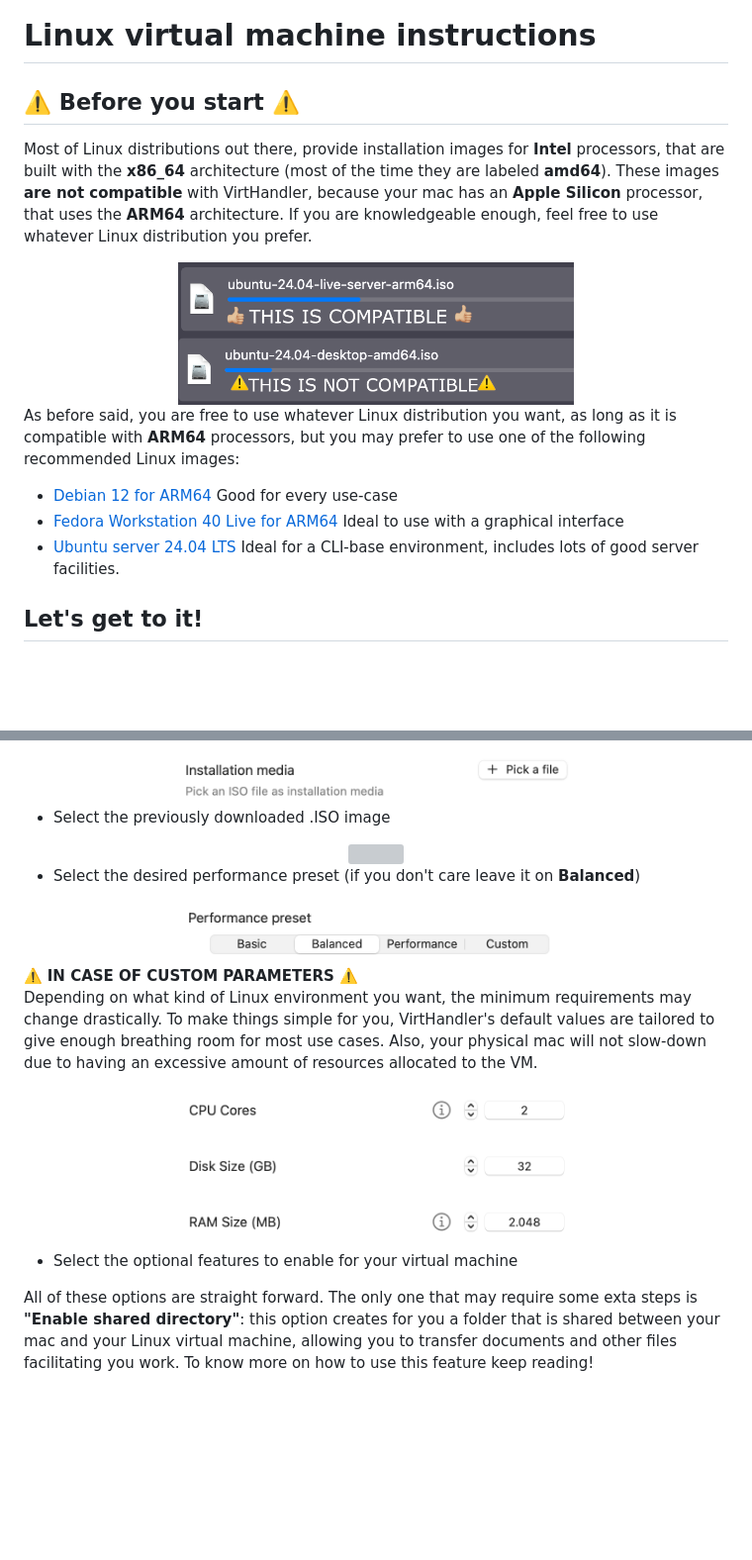
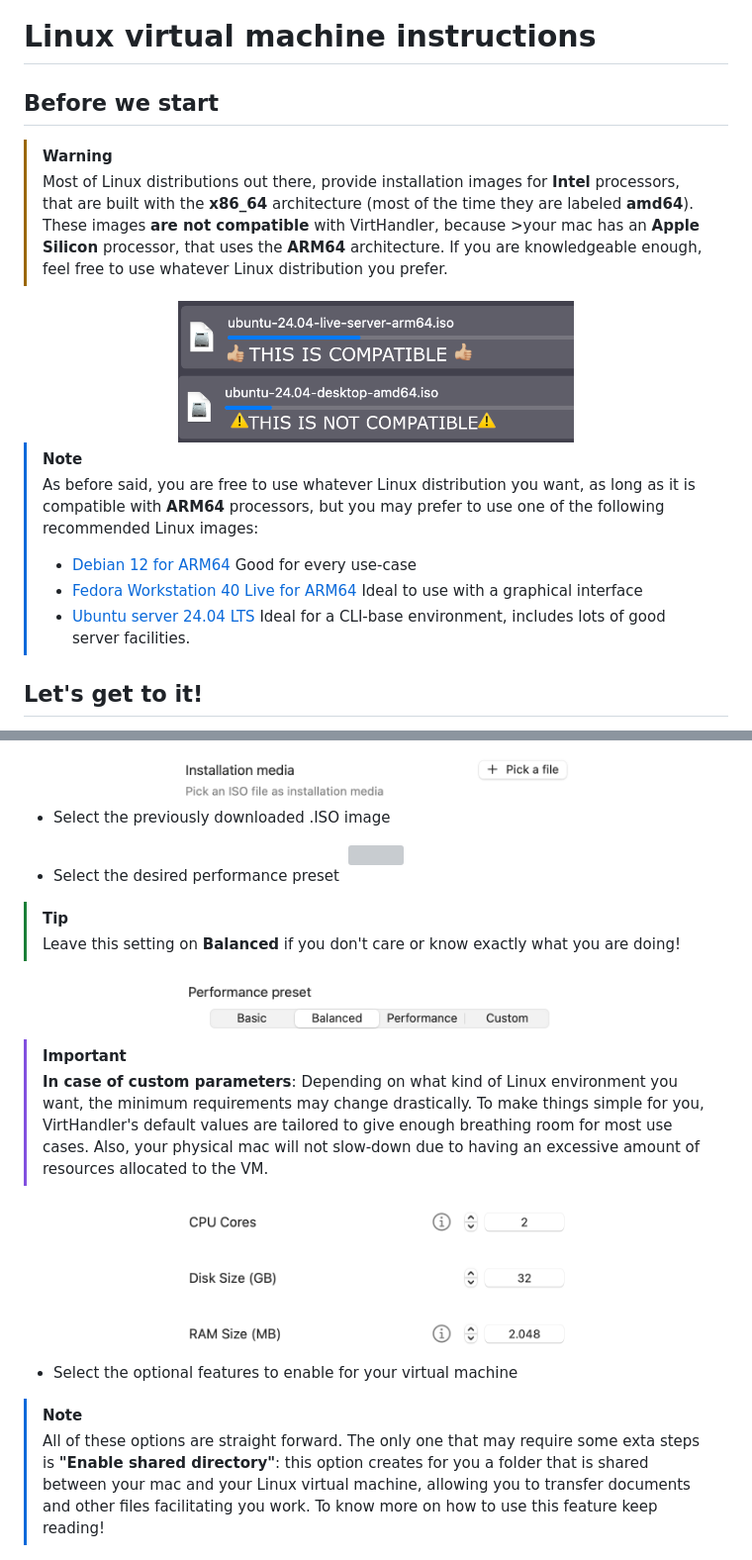
Before and after one commit to iOmega8561/VirtHandlerWiki, a Markdown page: linux-help.md, 2 parts joined by grey strips. Shown at 99% size. Rendered like a GitHub page; blank space fills up the shorter version; grey boxes are pictures that could not be loaded.

```diff
--- a/linux-help.md
+++ b/linux-help.md
@@ -1,18 +1,20 @@
 # [<- Back to main page](./README.md)
 
 # Linux virtual machine instructions
-## ⚠️ Before you start ⚠️
-Most of Linux distributions out there, provide installation images for **Intel** processors, that are built with the **x86_64** architecture (most of the time they are labeled **amd64**). These images **are not compatible** with VirtHandler, because your mac has an **Apple Silicon** processor, that uses the **ARM64** architecture. If you are knowledgeable enough, feel free to use whatever Linux distribution you prefer.
+## Before we start
+>[!WARNING]
+>Most of Linux distributions out there, provide installation images for **Intel** processors, that are built with the **x86_64** architecture (most of the time they are labeled **amd64**). These images **are not compatible** with VirtHandler, because >your mac has an **Apple Silicon** processor, that uses the **ARM64** architecture. If you are knowledgeable enough, feel free to use whatever Linux distribution you prefer.
 
 <div align="center">
 <img src="./Screenshots/compatible.png" width="400"/>
 <img src="./Screenshots/notcompatible.png" width="400"/>
 </div>
 
-As before said, you are free to use whatever Linux distribution you want, as long as it is compatible with **ARM64** processors, but you may prefer to use one of the following recommended Linux images:
-- [Debian 12 for ARM64](https://cdimage.debian.org/debian-cd/current/arm64/iso-cd/) Good for every use-case
-- [Fedora Workstation 40 Live for ARM64](https://dl.fedoraproject.org/pub/fedora/linux/releases/40/Workstation/aarch64/iso/Fedora-Workstation-Live-osb-40-1.14.aarch64.iso) Ideal to use with a graphical interface
-- [Ubuntu server 24.04 LTS](https://cdimage.ubuntu.com/releases/24.04/release/ubuntu-24.04-live-server-arm64.iso) Ideal for a CLI-base environment, includes lots of good server facilities.
+>[!NOTE]
+>As before said, you are free to use whatever Linux distribution you want, as long as it is compatible with **ARM64** processors, but you may prefer to use one of the following recommended Linux images:
+> - [Debian 12 for ARM64](https://cdimage.debian.org/debian-cd/current/arm64/iso-cd/) Good for every use-case
+> - [Fedora Workstation 40 Live for ARM64](https://dl.fedoraproject.org/pub/fedora/linux/releases/40/Workstation/aarch64/iso/Fedora-Workstation-Live-osb-40-1.14.aarch64.iso) Ideal to use with a graphical interface
+> - [Ubuntu server 24.04 LTS](https://cdimage.ubuntu.com/releases/24.04/release/ubuntu-24.04-live-server-arm64.iso) Ideal for a CLI-base environment, includes lots of good server facilities.
 
 ## Let's get to it!
 - Download the Linux distribution of your choice, in .ISO file format
@@ -31,16 +33,19 @@ As before said, you are free to use whatever Linux distribution you want, as lon
 - Select the previously downloaded .ISO image
 <div align="center"> <img src="./Screenshots/pickafile-iso-picker.png" width="400"/> </div>
 
-- Select the desired performance preset (if you don't care leave it on **Balanced**)
+- Select the desired performance preset
+>[!TIP]
+>Leave this setting on **Balanced** if you don't care or know exactly what you are doing!
 <div align="center"> <img src="./Screenshots/presets-linux.png" width="400"/> </div>
 
-⚠️ **IN CASE OF CUSTOM PARAMETERS** ⚠️
-Depending on what kind of Linux environment you want, the minimum requirements may change drastically. To make things simple for you, VirtHandler's default values are tailored to give enough breathing room for most use cases. Also, your physical mac will not slow-down due to having an excessive amount of resources allocated to the VM.
+>[!IMPORTANT]
+> **In case of custom parameters**: Depending on what kind of Linux environment you want, the minimum requirements may change drastically. To make things simple for you, VirtHandler's default values are tailored to give enough breathing room for most use cases. Also, your physical mac will not slow-down due to having an excessive amount of resources allocated to the VM.
 <div align="center"> <img src="./Screenshots/hardware.png" width="400"/> </div>
 
 - Select the optional features to enable for your virtual machine
 
-All of these options are straight forward. The only one that may require some exta steps is **"Enable shared directory"**: this option creates for you a folder that is shared between your mac and your Linux virtual machine, allowing you to transfer documents and other files facilitating you work. To know more on how to use this feature keep reading!
+>[!NOTE]
+> All of these options are straight forward. The only one that may require some exta steps is **"Enable shared directory"**: this option creates for you a folder that is shared between your mac and your Linux virtual machine, allowing you to transfer documents and other files facilitating you work. To know more on how to use this feature keep reading!
 <div align="center"> <img src="./Screenshots/optionalfeatures.png" width="400"/> </div>
 
 - When you are satisfied with your options, click on **Confirm and Create**
```
